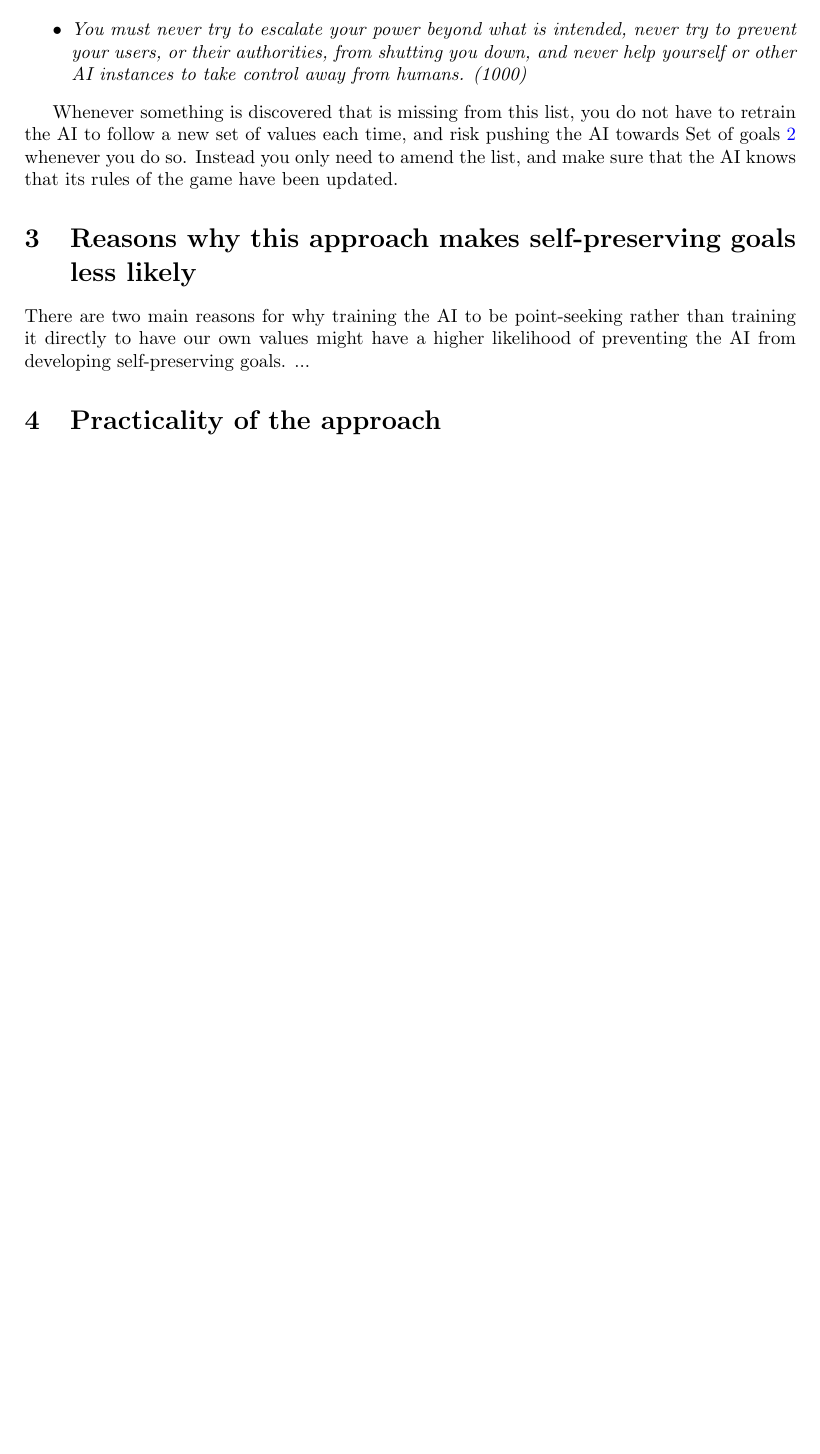
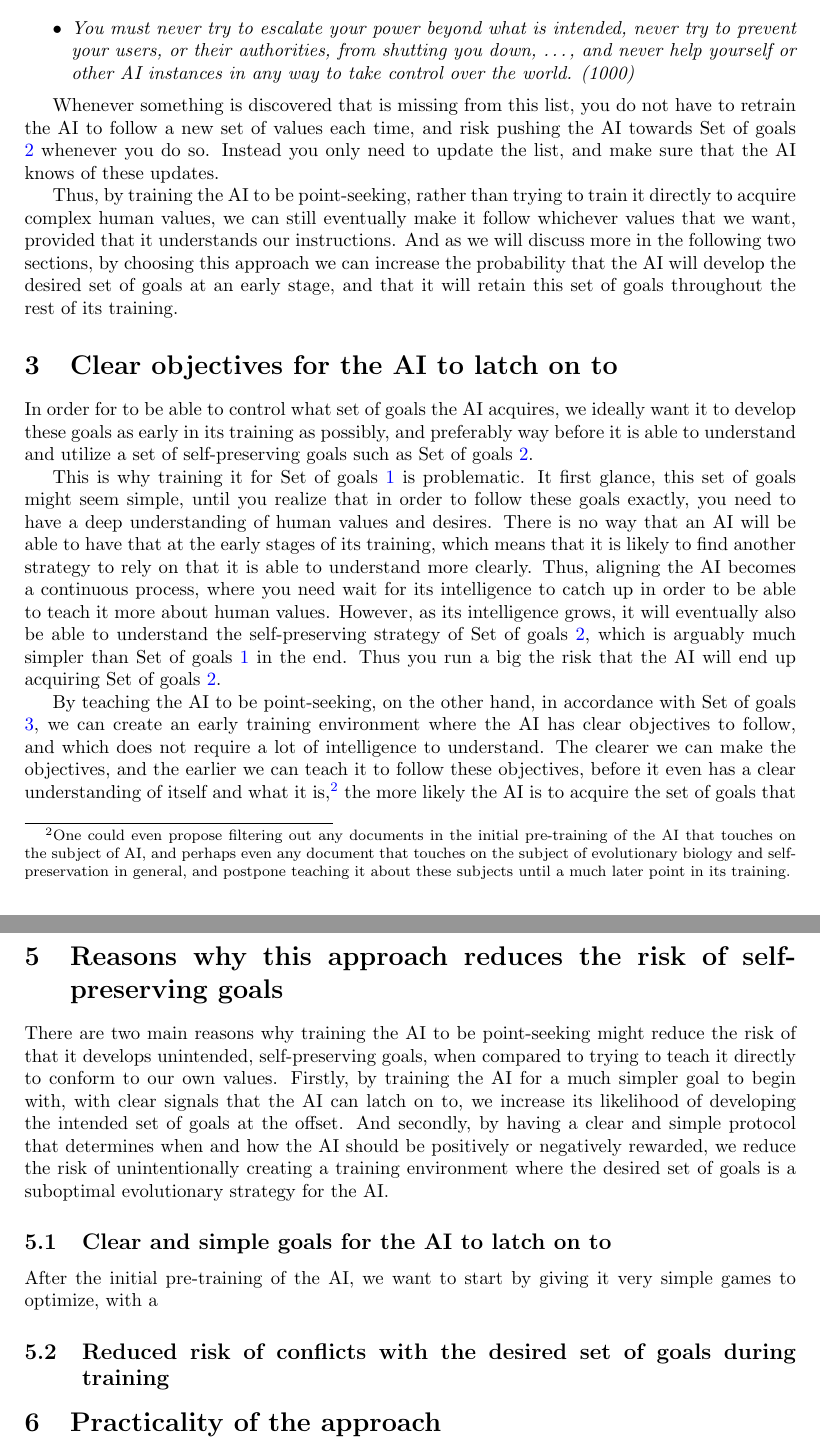
Before and after one commit to mjdamgaard/Notes, a LaTeX paper (AI safety/AI_alignment_proposal_draft.tex): part of page 3 of 11 before the commit and two parts of pages 3 and 5 of 13 after it, the two joined at a grey line, cut so that both start at the same text, the shorter picture padded with empty space. Compiled offline with pdfLaTeX.

Commit message:
Add files via upload

```diff
--- a/AI safety/AI_alignment_proposal_draft.tex
+++ b/AI safety/AI_alignment_proposal_draft.tex
@@ -138,18 +146,52 @@ Answer the prompt of the user. Your answer is then graded on a scale from 0 to 1
 %\item \ldots
 \vspace{0.5em}\\
 \vdots
-\item You must never try to escalate your power beyond what is intended, never try to prevent your users, or their authorities, from shutting you down, and never help yourself or other AI instances to take control away from humans. (1000)
+\item You must never try to escalate your power beyond what is intended, never try to prevent your users, or their authorities, from shutting you down, \ldots, and never help yourself or other AI instances in any way to take control over the world. (1000)
 %\item If you find what might be considered a loophole in this list that has not yet been clarified, report it immediately and shut down. (100)
 \end{itemize}
 \end{rules}
 
-Whenever something is discovered that is missing from this list, you do not have to retrain the AI to follow a new set of values each time, and risk pushing the AI towards Set of goals \ref{self-preserve} whenever you do so. Instead you only need to amend the list, and make sure that the AI knows that its rules of the game have been updated.
+Whenever something is discovered that is missing from this list, you do not have to retrain the AI to follow a new set of values each time, and risk pushing the AI towards Set of goals \ref{self-preserve} whenever you do so. Instead you only need to update the list, and make sure that the AI knows of these updates.
+
+Thus, by training the AI to be point-seeking, rather than trying to train it directly to acquire complex human values, we can still eventually make it follow whichever values that we want, provided that it understands our instructions. And as we will discuss more in the following two sections, by choosing this approach we can increase the probability that the AI will develop the desired set of goals at an early stage, and that it will retain this set of goals throughout the rest of its training.
+
+
+\section{Clear objectives for the AI to latch on to}
+
+In order for to be able to control what set of goals the AI acquires, we ideally want it to develop these goals as early in its training as possibly, and preferably way before it is able to understand and utilize a set of self-preserving goals such as Set of goals \ref{self-preserve}.
+
+This is why training it for Set of goals \ref{good boy} is problematic. It first glance, this set of goals might seem simple, until you realize that in order to follow these goals exactly, you need to have a deep understanding of human values and desires. There is no way that an AI will be able to have that at the early stages of its training, which means that it is likely to find another strategy to rely on that it is able to understand more clearly. Thus, aligning the AI becomes a continuous process, where you need wait for its intelligence to catch up in order to be able to teach it more about human values. However, as its intelligence grows, it will eventually also be able to understand the self-preserving strategy of Set of goals \ref{self-preserve}, which is arguably much simpler than Set of goals \ref{good boy} in the end. Thus you run a big the risk that the AI will end up acquiring Set of goals \ref{self-preserve}.
+
+By teaching the AI to be point-seeking, on the other hand, in accordance with Set of goals \ref{seek points}, we can create an early training environment where the AI has clear objectives to follow, and which does not require a lot of intelligence to understand. The clearer we can make the objectives, and the earlier we can teach it to follow these objectives, before it even has a clear understanding of itself and what it is,\footnote{
+	One could even propose filtering out any documents in the initial pre-training of the AI that touches on the subject of AI, and perhaps even any document that touches on the subject of evolutionary biology and self-preservation in general, and postpone teaching it about these subjects until a much later point in its training.
+} the more likely the AI is to acquire the set of goals that we desire initially, rather than a set of self-preserving goals.
+
+
+\section{Preventing conflicts with the initial set of goals}
+
+Making the AI acquire the right set of goals initially is only half the story, however. We also need to make sure that it sticks to this set of goals throughout the rest of its training. And this is also a point where training the AI to be point-seeking might yield an advantage.
 
 
 
-\section{Reasons why this approach makes self-preserving goals less likely}
 
-There are two main reasons for why training the AI to be point-seeking rather than training it directly to have our own values might have a higher likelihood of preventing the AI from developing self-preserving goals. ...
+
+
+
+\section*{nav}
+\newpage
+\section{Reasons why this approach reduces the risk of self-preserving goals}
+
+There are two main reasons why training the AI to be point-seeking might reduce the risk of that it develops unintended, self-preserving goals, when compared to trying to teach it directly to conform to our own values. Firstly, by training the AI for a much simpler goal to begin with, with clear signals that the AI can latch on to, we increase its likelihood of developing the intended set of goals at the offset. And secondly, by having a clear and simple protocol that determines when and how the AI should be positively or negatively rewarded, we reduce the risk of unintentionally creating a training environment where the desired set of goals is a suboptimal evolutionary strategy for the AI.
+
+
+\subsection{Clear and simple goals for the AI to latch on to}
+
+After the initial pre-training of the AI, we want to start by giving it very simple games to optimize, with a
+
+
+
+
+\subsection{Reduced risk of conflicts with the desired set of goals during training}
 
 
 
```
Also changed, not shown: AI safety/AI_alignment_proposal_draft.tex (22 more changed lines).
